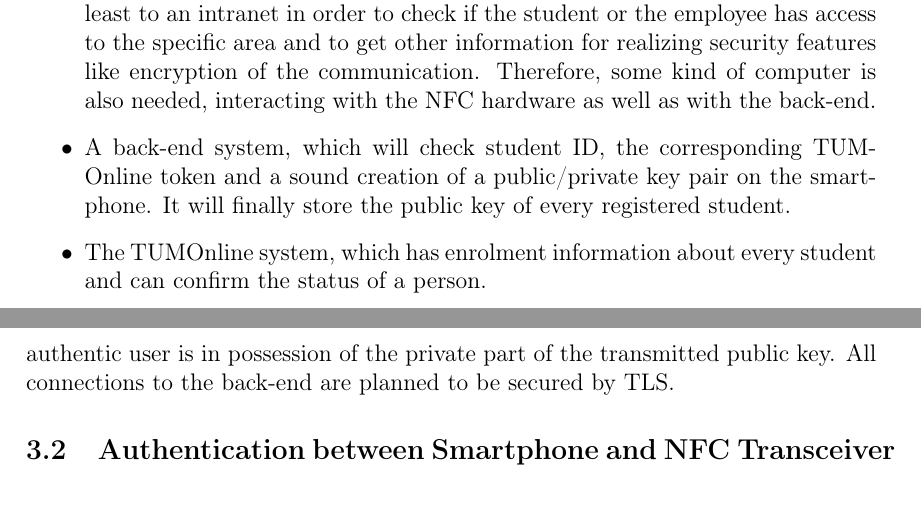
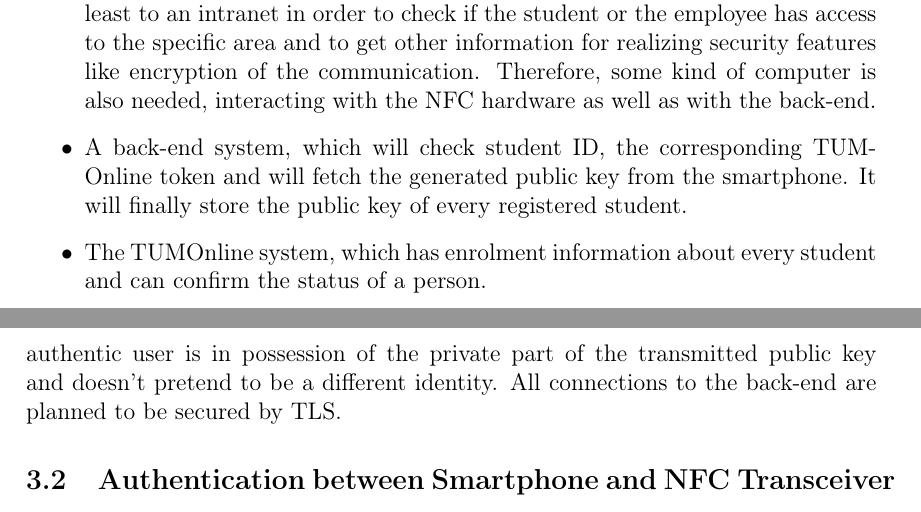
Before and after one commit to grandcat/tum_getin, a LaTeX document (idea_report/report.tex, which reads idea_report/3_architecture.tex): two parts of pages 4 and 5 of 10, joined at a grey line, cut so that both start at the same text. Compiled offline with pdfLaTeX; a LaTeX package or settings file that is missing is left out.

Commit message:
Minor additions to explanation of back-end

```diff
--- a/idea_report/3_architecture.tex
+++ b/idea_report/3_architecture.tex
@@ -10,7 +10,7 @@ The smartphone must also be able to create an asymmetric key pair and securely s
 A simple NFC reader would not suffice as it would be vulnerable to simple replay attacks.
 The door system also needs access to the internet or at least to an intranet in order to check if the student or the employee has access to the specific area and to get other information for realizing security features like encryption of the communication. Therefore, some kind of computer is also needed, interacting with the NFC hardware as well as with the back-end.
 %would not be enough due to simple replay attacks. The Door Access System also needs access to the internet or at least to an intranet to check if the student or the employee has access to the specific area and to get other information for realizing security features like encryption of the communication. Therefore, some kind of computer is needed, interacting with the NFC hardware as well as with the back-end.
-\item A back-end system, which will check student ID, the corresponding TUMOnline token and a sound creation of a public/private key pair on the smartphone. It will finally store the public key of every registered student.
+\item A back-end system, which will check student ID, the corresponding TUMOnline token and will fetch the generated public key from the smartphone. It will finally store the public key of every registered student.
 
 \item The TUMOnline system, which has enrolment information about every student and can confirm the status of a person.
 \end{itemize}
@@ -29,7 +29,7 @@ The user provides his ID along with the user token that is generated by TUMOnlin
 The back-end system can check if the proposed access token of the user is valid or not via the TUMOnline Webservice API.
 %For that purpose, the connection to the TUMOnline service is needed to get this kind of information.
 If the user has sent the right access token, the back-end system will demand the public part of the user's asymmetric key pair (which has been created on the user's smartphone before starting the communication).
-In this step, the server will take particular care that the authentic user is in possession of the private part of the transmitted public key.
+In this step, the server will take particular care that the authentic user is in possession of the private part of the transmitted public key and doesn't pretend to be a different identity.
 %create a public key pair and will send the user his private key. Therefore, a key storage and management system has to be implemented.
 All connections to the back-end are planned to be secured by TLS.
 
```
Also changed, not shown: idea_report/4_design_alternatives.tex (+1 -1 lines).
